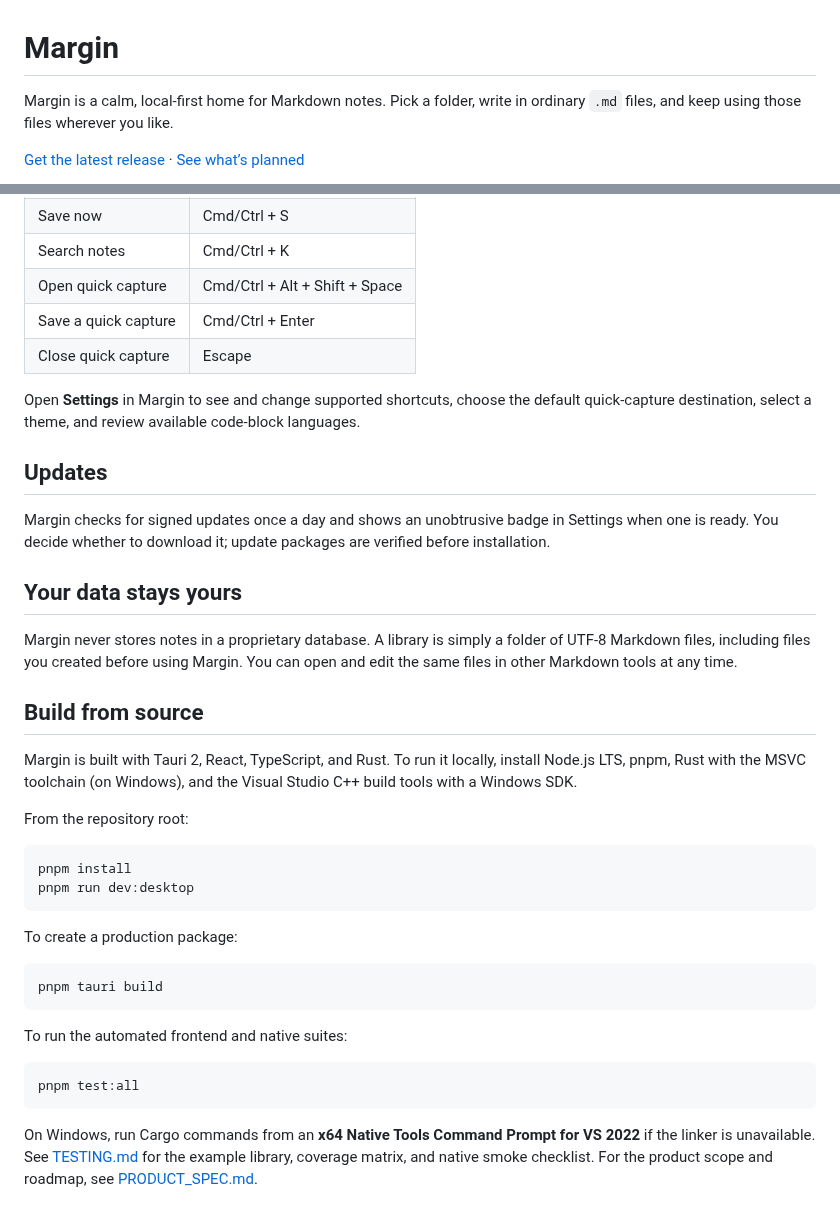
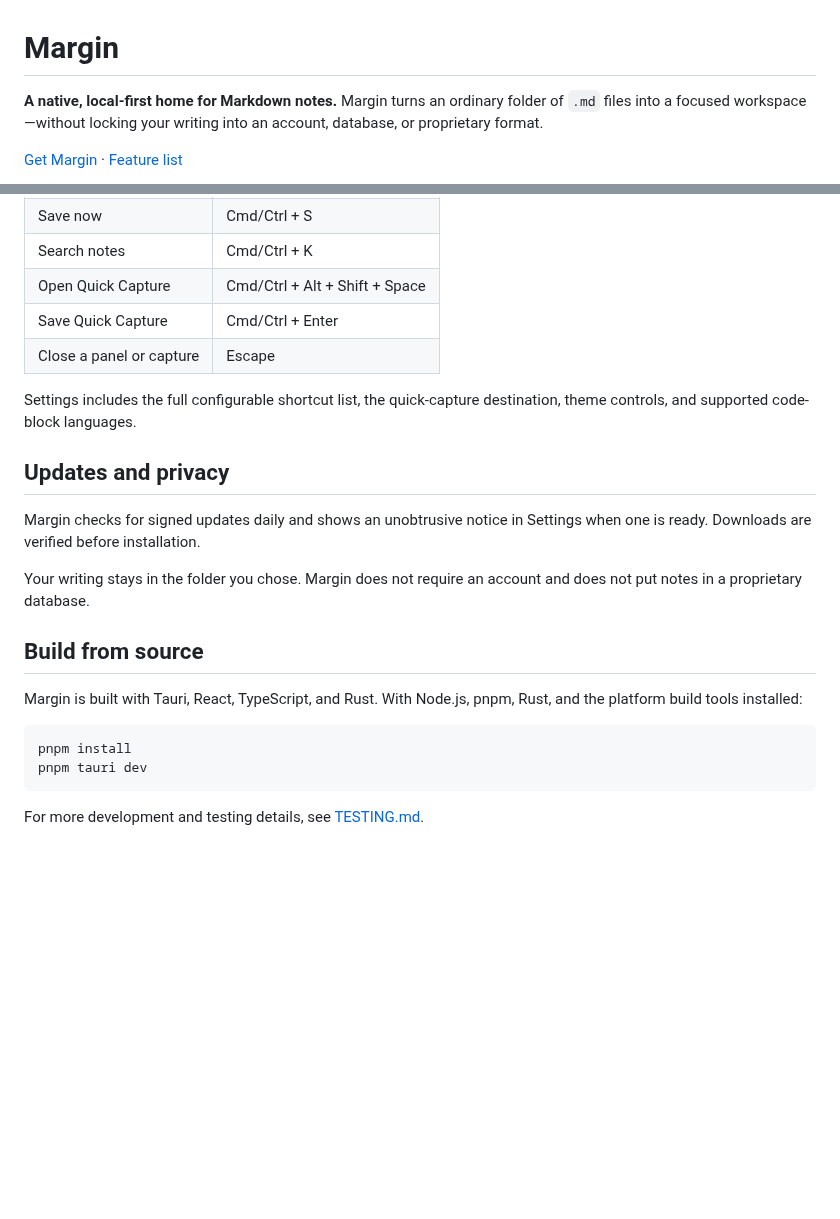
Before and after one commit to mikestanaszak/margin, a Markdown page: README.md, 2 parts joined by grey strips. GitHub-like rendering; blank space fills up the shorter version.

````diff
--- a/README.md
+++ b/README.md
@@ -1,6 +1,6 @@
 # Margin
 
-Margin is a calm, local-first home for Markdown notes. Pick a folder, write in ordinary `.md` files, and keep using those files wherever you like.
+**A native, local-first home for Markdown notes.** Margin turns an ordinary folder of `.md` files into a focused workspace—without locking your writing into an account, database, or proprietary format.
 
-[Get the latest release](https://github.com/mikestanaszak/margin/releases/latest) · [See what’s planned](PRODUCT_SPEC.md)
+[Get Margin](https://github.com/mikestanaszak/margin/releases/latest) · [Feature list](PRODUCT_SPEC.md)
 
@@ -70,40 +69,24 @@ Margin uses **Command** on macOS and **Control** on Windows/Linux for its usual
 | Save now | Cmd/Ctrl + S |
 | Search notes | Cmd/Ctrl + K |
-| Open quick capture | Cmd/Ctrl + Alt + Shift + Space |
-| Save a quick capture | Cmd/Ctrl + Enter |
-| Close quick capture | Escape |
+| Open Quick Capture | Cmd/Ctrl + Alt + Shift + Space |
+| Save Quick Capture | Cmd/Ctrl + Enter |
+| Close a panel or capture | Escape |
 
-Open **Settings** in Margin to see and change supported shortcuts, choose the default quick-capture destination, select a theme, and review available code-block languages.
+Settings includes the full configurable shortcut list, the quick-capture destination, theme controls, and supported code-block languages.
 
-## Updates
+## Updates and privacy
 
-Margin checks for signed updates once a day and shows an unobtrusive badge in Settings when one is ready. You decide whether to download it; update packages are verified before installation.
+Margin checks for signed updates daily and shows an unobtrusive notice in Settings when one is ready. Downloads are verified before installation.
 
-## Your data stays yours
-
-Margin never stores notes in a proprietary database. A library is simply a folder of UTF-8 Markdown files, including files you created before using Margin. You can open and edit the same files in other Markdown tools at any time.
+Your writing stays in the folder you chose. Margin does not require an account and does not put notes in a proprietary database.
 
 ## Build from source
 
-Margin is built with Tauri 2, React, TypeScript, and Rust. To run it locally, install Node.js LTS, pnpm, Rust with the MSVC toolchain (on Windows), and the Visual Studio C++ build tools with a Windows SDK.
-
-From the repository root:
+Margin is built with Tauri, React, TypeScript, and Rust. With Node.js, pnpm, Rust, and the platform build tools installed:
 
 ```cmd
 pnpm install
-pnpm run dev:desktop
+pnpm tauri dev
 ```
 
-To create a production package:
-
-```cmd
-pnpm tauri build
-```
-
-To run the automated frontend and native suites:
-
-```cmd
-pnpm test:all
-```
-
-On Windows, run Cargo commands from an **x64 Native Tools Command Prompt for VS 2022** if the linker is unavailable. See [TESTING.md](TESTING.md) for the example library, coverage matrix, and native smoke checklist. For the product scope and roadmap, see [PRODUCT_SPEC.md](PRODUCT_SPEC.md).
+For more development and testing details, see [TESTING.md](TESTING.md).
````
Also changed, not shown: other parts of README.md (+41 -42 lines), docs/images/preview-workspace.png (deleted), docs/images/quick-capture-current.png (added), docs/images/quick-capture.png (deleted), docs/images/workspace-current.png (added).
